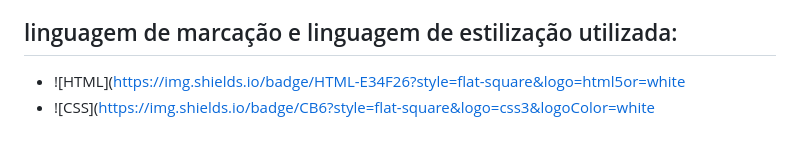
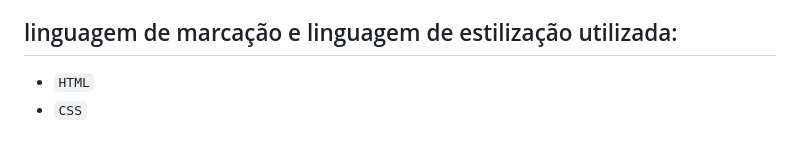
Before and after one commit to Livros-pra-vida/livro---vida, a Markdown page: README.md, the part around the change. Rendered like a GitHub page.

```diff
--- a/README.md
+++ b/README.md
@@ -33,5 +33,5 @@ Portanto, a relevância deste trabalho está na proposta de desenvolver uma plat
 
 
 ## linguagem de marcação e linguagem de estilização utilizada:
-- ![HTML](https://img.shields.io/badge/HTML-E34F26?style=flat-square&logo=html5or=white
-- ![CSS](https://img.shields.io/badge/CB6?style=flat-square&logo=css3&logoColor=white
+- ``HTML``
+- ``CSS``
```
